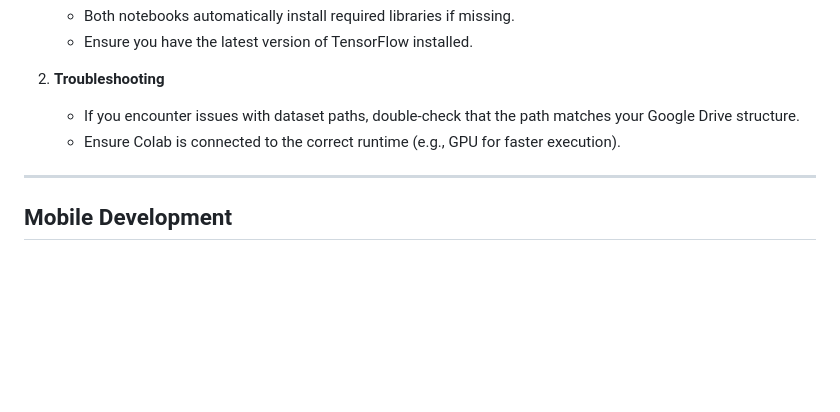
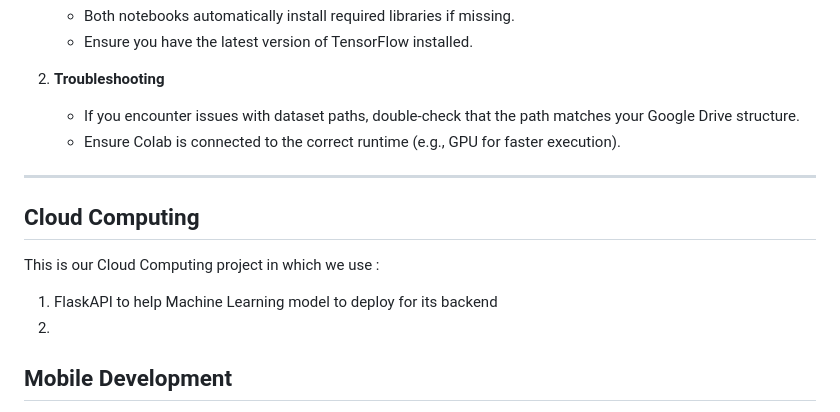
Before and after one commit to feranisaa/CapstoneBangkit_C242-PS502, a Markdown page: README.md, the part around the change. Drawn GitHub-style; blank space fills up the shorter version.

```diff
--- a/README.md
+++ b/README.md
@@ -100,6 +100,12 @@ Save these files to a local directory or upload them directly to Google Colab.
 
 ---
 
+## Cloud Computing
+This is our Cloud Computing project in which we use :
+1. FlaskAPI to help Machine Learning model to deploy for its backend
+2.
+
+
 ## Mobile Development
 
 Welcome to our Mobile Development Cohort project repository! This repository contains the initial implementation of our mobile application project. While the code is not yet fully functional, it serves as a foundation for further development and debugging.
```
